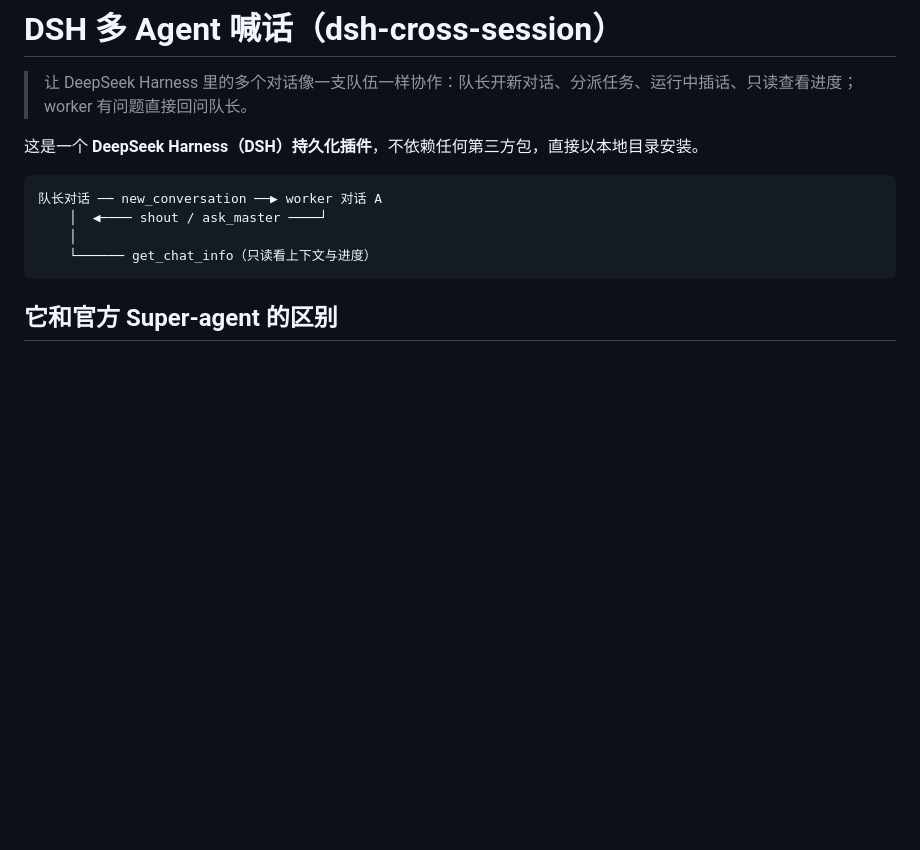
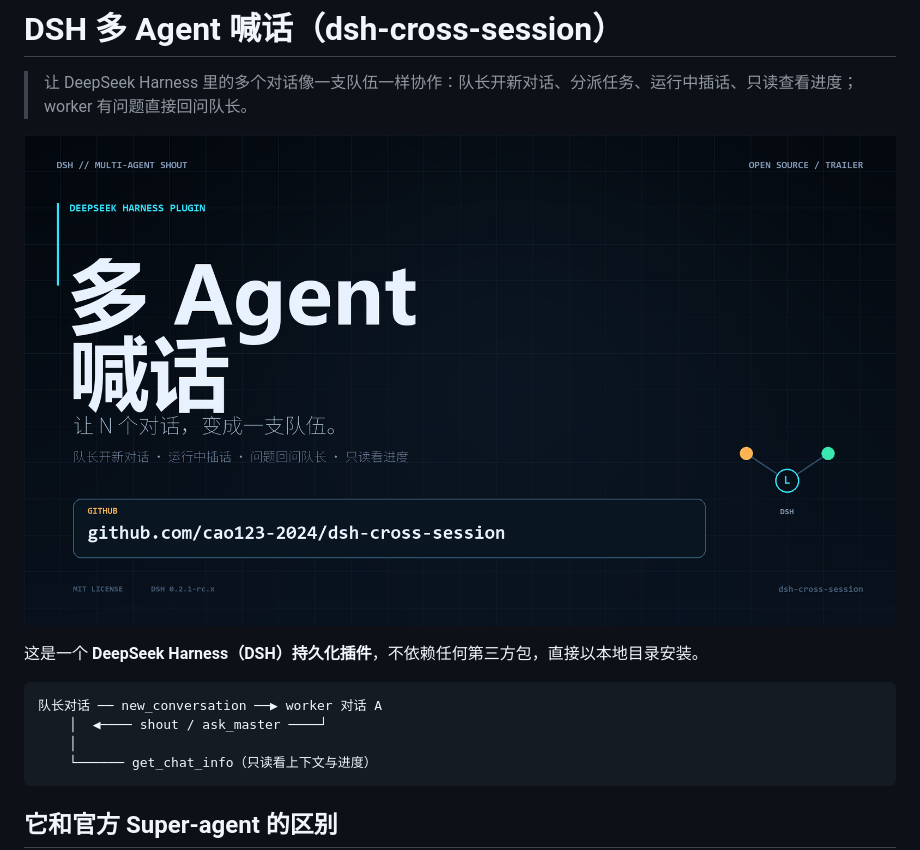
Before and after one commit to cao123-2024/dsh-cross-session, a Markdown page: README.md, the part around the change. Drawn GitHub-style; pictures changed too: assets/cover.png (added); blank space fills up the shorter version.

Commit message:
docs: add trailer cover and feature stills

```diff
--- a/README.md
+++ b/README.md
@@ -1,6 +1,8 @@
 # DSH 多 Agent 喊话（dsh-cross-session）
 
 > 让 DeepSeek Harness 里的多个对话像一支队伍一样协作：队长开新对话、分派任务、运行中插话、只读查看进度；worker 有问题直接回问队长。
+
+![cover](assets/cover.png)
 
 这是一个 **DeepSeek Harness（DSH）持久化插件**，不依赖任何第三方包，直接以本地目录安装。
 
```
Also changed, not shown: 2 other files.
